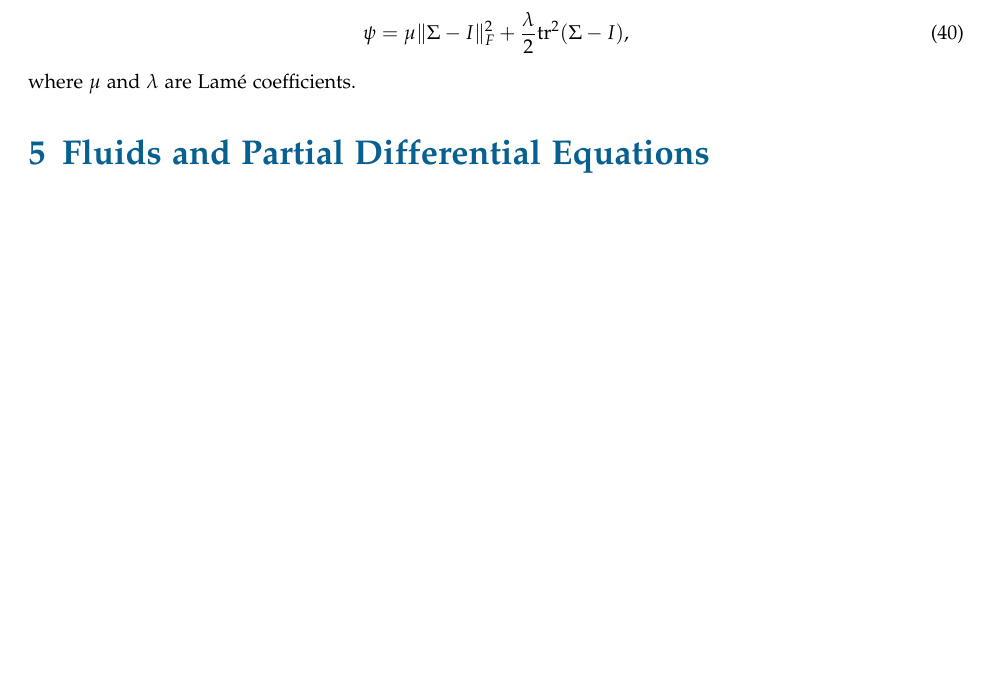
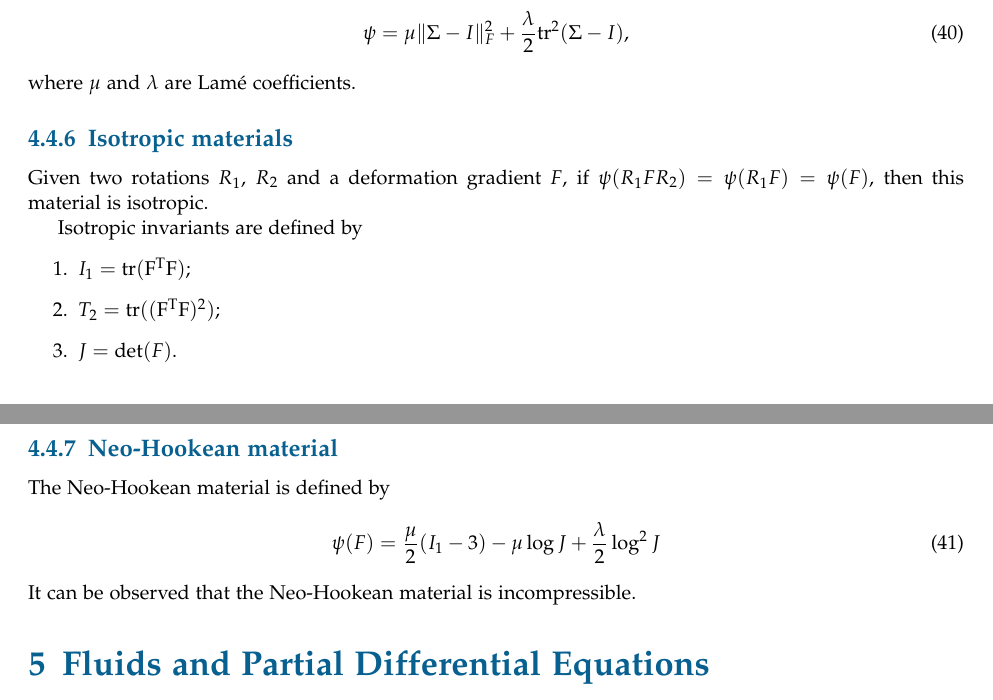
Before and after one commit to WXGopher/gopher-notes, a LaTeX document (physics_based_animation/experiment.tex): part of page 10 of 11 before the commit and two parts of pages 10 and 11 of 11 after it, the two joined at a grey line, cut so that both start at the same text, the shorter picture padded with empty space. Compiled offline with pdfLaTeX.

Commit message:
finish material

```diff
--- a/physics_based_animation/experiment.tex
+++ b/physics_based_animation/experiment.tex
@@ -19,6 +19,7 @@
 \newcommand{\trans}{\mathrm{T}}
 \newcommand{\diffd}{\mathrm{d}}
 \newcommand{\realR}{\rm I\!R}
+\newcommand{\tr}{\rm tr}
 
 \DeclareMathOperator*{\argmax}{arg\,max}
 \DeclareMathOperator*{\argmin}{arg\,min}
@@ -538,6 +539,25 @@ Combining~\ref{sec:psi_corot} and~\ref{sec:psi_vol} together, we have
 \end{equation}
 where $\mu$ and $\lambda$ are Lamé coefficients.
 
+
+\subsubsection{Isotropic materials}
+Given two rotations $R_1$, $R_2$ and a deformation gradient $F$, if $\psi(R_1 F R_2) = \psi(R_1 F) = \psi(F)$, then this material is isotropic.
+
+Isotropic invariants are defined by
+\begin{enumerate}
+    \item $I_1 = \tr (F^\trans F)$;
+    \item  $T_2 = \tr ((F^\trans F)^2)$;
+    \item  $J = \mathrm{det}(F)$.
+\end{enumerate}
+
+\subsubsection{Neo-Hookean material}
+The Neo-Hookean material is defined by
+\begin{equation}
+\psi(F) = \frac{\mu}{2}(I_1 - 3) - \mu \log J + \frac{\lambda}{2}\log^2 J
+\end{equation}
+It can be observed that the Neo-Hookean material is incompressible.
+
+
 \section{Fluids and Partial Differential Equations}
 
 \section{Something more...}
```
Also changed, not shown: README.md, physics_based_animation/experiment.pdf.
